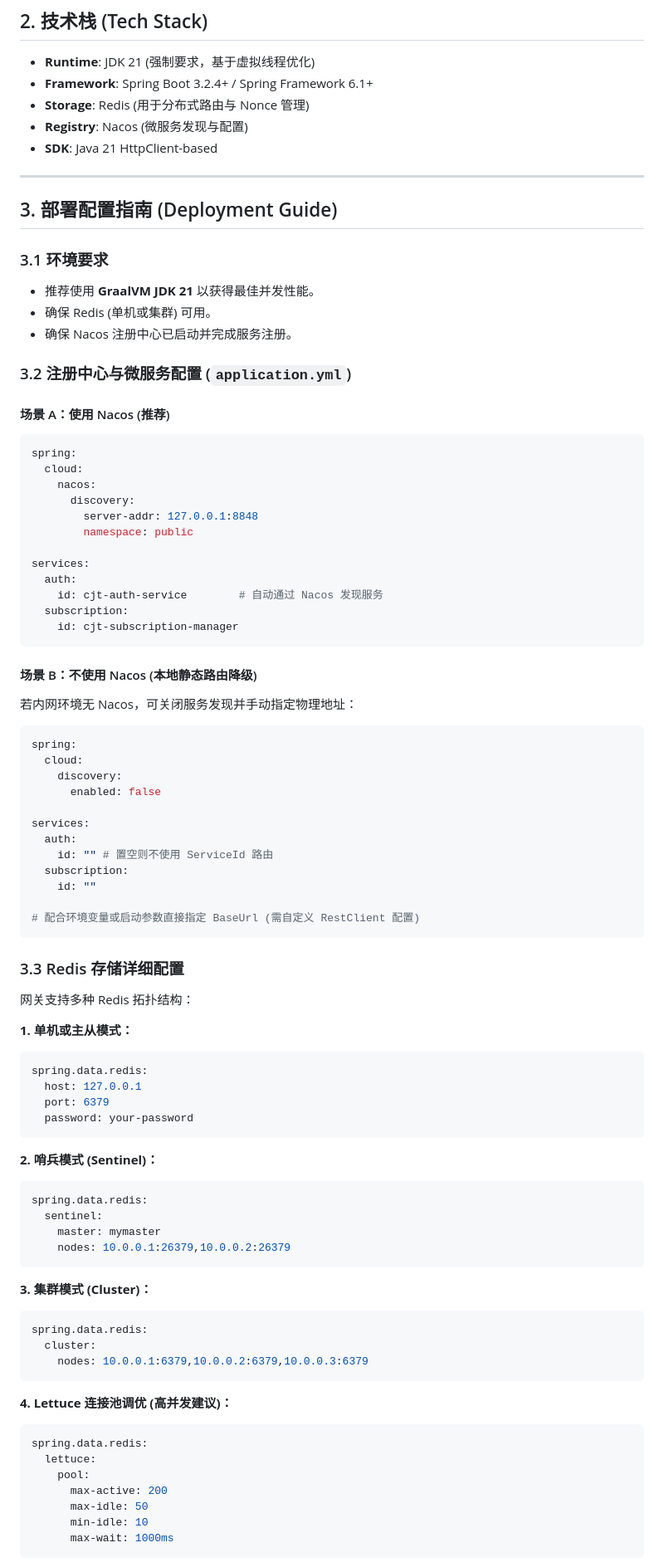
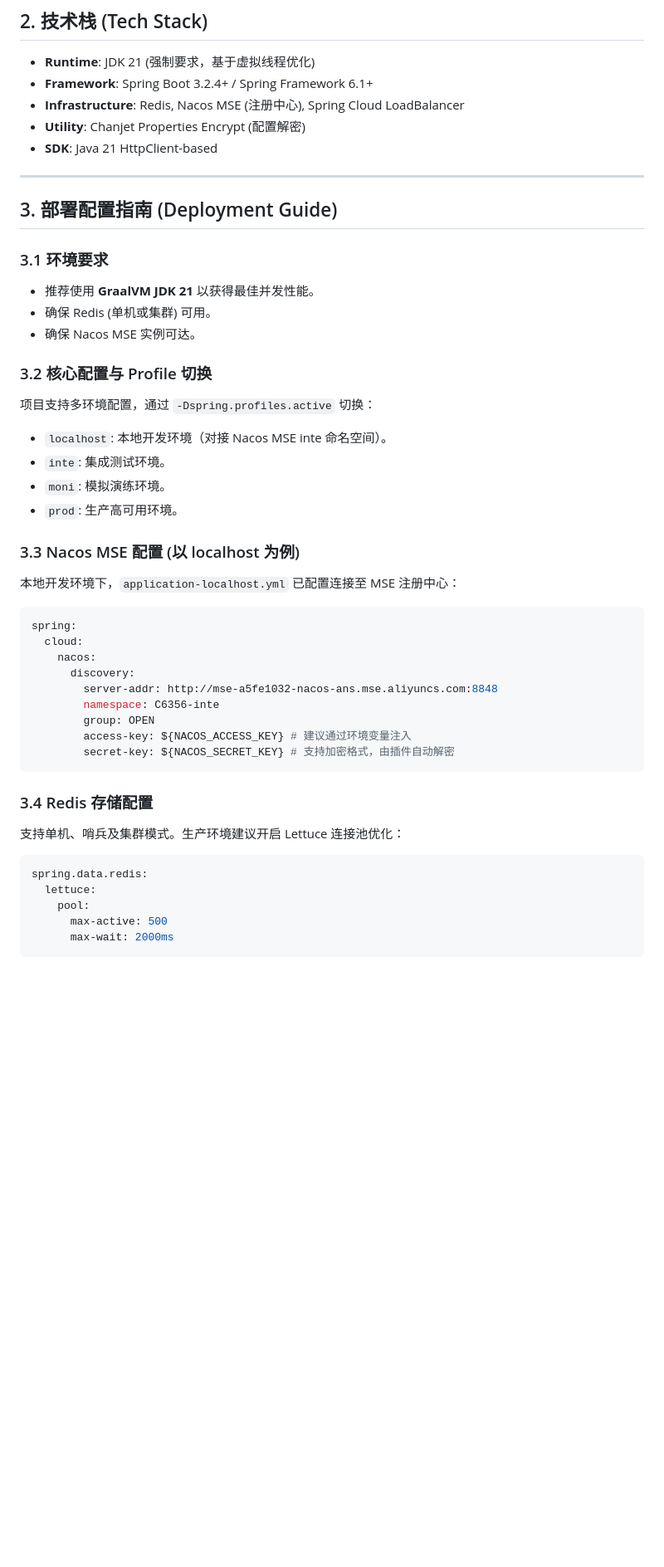
Before and after one commit to Chanjet/chanjet-openplatform-stream-java, a Markdown page: RELEASE_NOTES_v0.1.0.md, the part around one of its changes. Shown at 83% size. Drawn GitHub-style; blank space fills up the shorter version.

Commit message:
SYKFPT-1061: 同步交付文档配置指引，整合 Nacos MSE 与 Actuator 隔离说明

````diff
--- a/RELEASE_NOTES_v0.1.0.md
+++ b/RELEASE_NOTES_v0.1.0.md
@@ -8,8 +8,8 @@
 ## 2. 技术栈 (Tech Stack)
 - **Runtime**: JDK 21 (强制要求，基于虚拟线程优化)
 - **Framework**: Spring Boot 3.2.4+ / Spring Framework 6.1+
-- **Storage**: Redis (用于分布式路由与 Nonce 管理)
-- **Registry**: Nacos (微服务发现与配置)
+- **Infrastructure**: Redis, Nacos MSE (注册中心), Spring Cloud LoadBalancer
+- **Utility**: Chanjet Properties Encrypt (配置解密)
 - **SDK**: Java 21 HttpClient-based
 
 ---
@@ -19,77 +19,36 @@
 ### 3.1 环境要求
 - 推荐使用 **GraalVM JDK 21** 以获得最佳并发性能。
 - 确保 Redis (单机或集群) 可用。
-- 确保 Nacos 注册中心已启动并完成服务注册。
+- 确保 Nacos MSE 实例可达。
 
-### 3.2 注册中心与微服务配置 (`application.yml`)
+### 3.2 核心配置与 Profile 切换
+项目支持多环境配置，通过 `-Dspring.profiles.active` 切换：
+- `localhost`: 本地开发环境（对接 Nacos MSE inte 命名空间）。
+- `inte`: 集成测试环境。
+- `moni`: 模拟演练环境。
+- `prod`: 生产高可用环境。
 
-#### 场景 A：使用 Nacos (推荐)
+### 3.3 Nacos MSE 配置 (以 localhost 为例)
+本地开发环境下，`application-localhost.yml` 已配置连接至 MSE 注册中心：
 ```yaml
 spring:
   cloud:
     nacos:
       discovery:
-        server-addr: 127.0.0.1:8848
-        namespace: public
-
-services:
-  auth:
-    id: cjt-auth-service        # 自动通过 Nacos 发现服务
-  subscription:
-    id: cjt-subscription-manager
+        server-addr: http://mse-a5fe1032-nacos-ans.mse.aliyuncs.com:8848
+        namespace: C6356-inte
+        group: OPEN
+        access-key: ${NACOS_ACCESS_KEY} # 建议通过环境变量注入
+        secret-key: ${NACOS_SECRET_KEY} # 支持加密格式，由插件自动解密
 ```
 
-#### 场景 B：不使用 Nacos (本地静态路由降级)
-若内网环境无 Nacos，可关闭服务发现并手动指定物理地址：
-```yaml
-spring:
-  cloud:
-    discovery:
-      enabled: false
-
-services:
-  auth:
-    id: "" # 置空则不使用 ServiceId 路由
-  subscription:
-    id: ""
-
-# 配合环境变量或启动参数直接指定 BaseUrl (需自定义 RestClient 配置)
-```
-
-### 3.3 Redis 存储详细配置
-网关支持多种 Redis 拓扑结构：
-
-**1. 单机或主从模式：**
-```yaml
-spring.data.redis:
-  host: 127.0.0.1
-  port: 6379
-  password: your-password
-```
-
-**2. 哨兵模式 (Sentinel)：**
-```yaml
-spring.data.redis:
-  sentinel:
-    master: mymaster
-    nodes: 10.0.0.1:26379,10.0.0.2:26379
-```
-
-**3. 集群模式 (Cluster)：**
-```yaml
-spring.data.redis:
-  cluster:
-    nodes: 10.0.0.1:6379,10.0.0.2:6379,10.0.0.3:6379
-```
-
-**4. Lettuce 连接池调优 (高并发建议)：**
+### 3.4 Redis 存储配置
+支持单机、哨兵及集群模式。生产环境建议开启 Lettuce 连接池优化：
 ```yaml
 spring.data.redis:
   lettuce:
     pool:
-      max-active: 200
-      max-idle: 50
-      min-idle: 10
-      max-wait: 1000ms
+      max-active: 500
+      max-wait: 2000ms
 ```
 
````
Also changed, not shown: other parts of RELEASE_NOTES_v0.1.0.md (+11 -21 lines).
